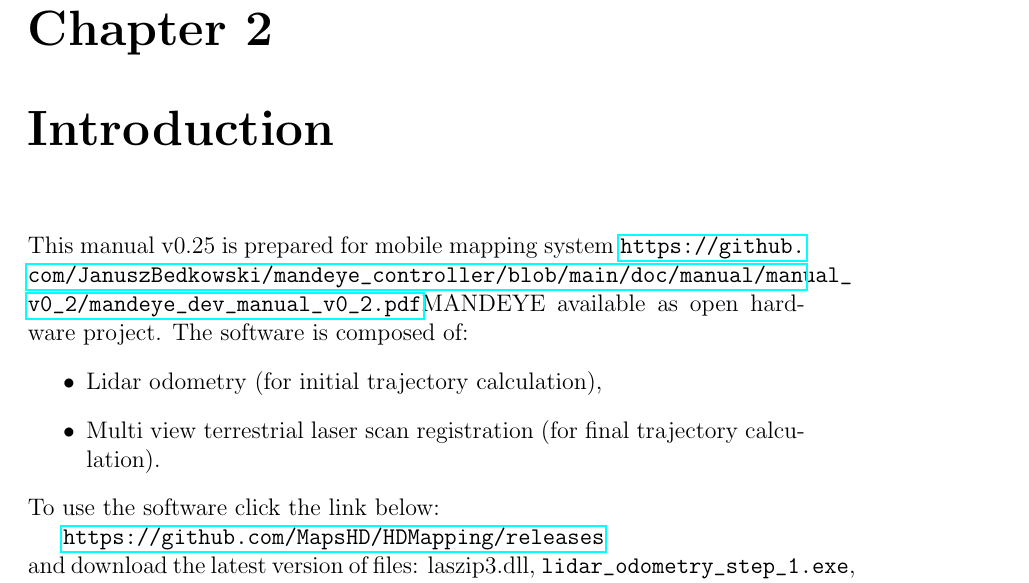
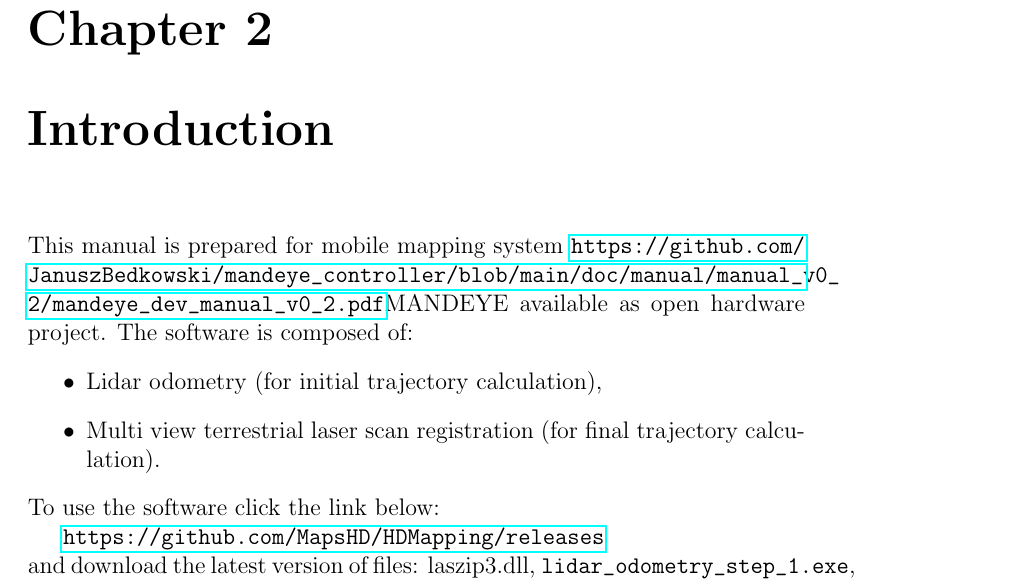
Before and after one commit to MapsHD/HDMapping, a LaTeX thesis (doc/manual/manual.tex): part of page 7 of 36, cut so that both start at the same text. Compiled offline with pdfLaTeX.

Commit message:
remove confusing number

```diff
--- a/doc/manual/manual.tex
+++ b/doc/manual/manual.tex
@@ -23,7 +23,7 @@
 Added section \ref{Georeferencing_with_WGS84toCartesian}: Georeferencing with WGS84toCartesian.
 
 \chapter{Introduction}
-This manual v0.25 is prepared for mobile mapping system \url{https://github.com/JanuszBedkowski/mandeye_controller/blob/main/doc/manual/manual_v0_2/mandeye_dev_manual_v0_2.pdf}{MANDEYE} available as open hardware project.
+This manual is prepared for mobile mapping system \url{https://github.com/JanuszBedkowski/mandeye_controller/blob/main/doc/manual/manual_v0_2/mandeye_dev_manual_v0_2.pdf}{MANDEYE} available as open hardware project.
 The software is composed of:
 \begin{itemize}
 	\item Lidar odometry (for initial trajectory calculation),
```
